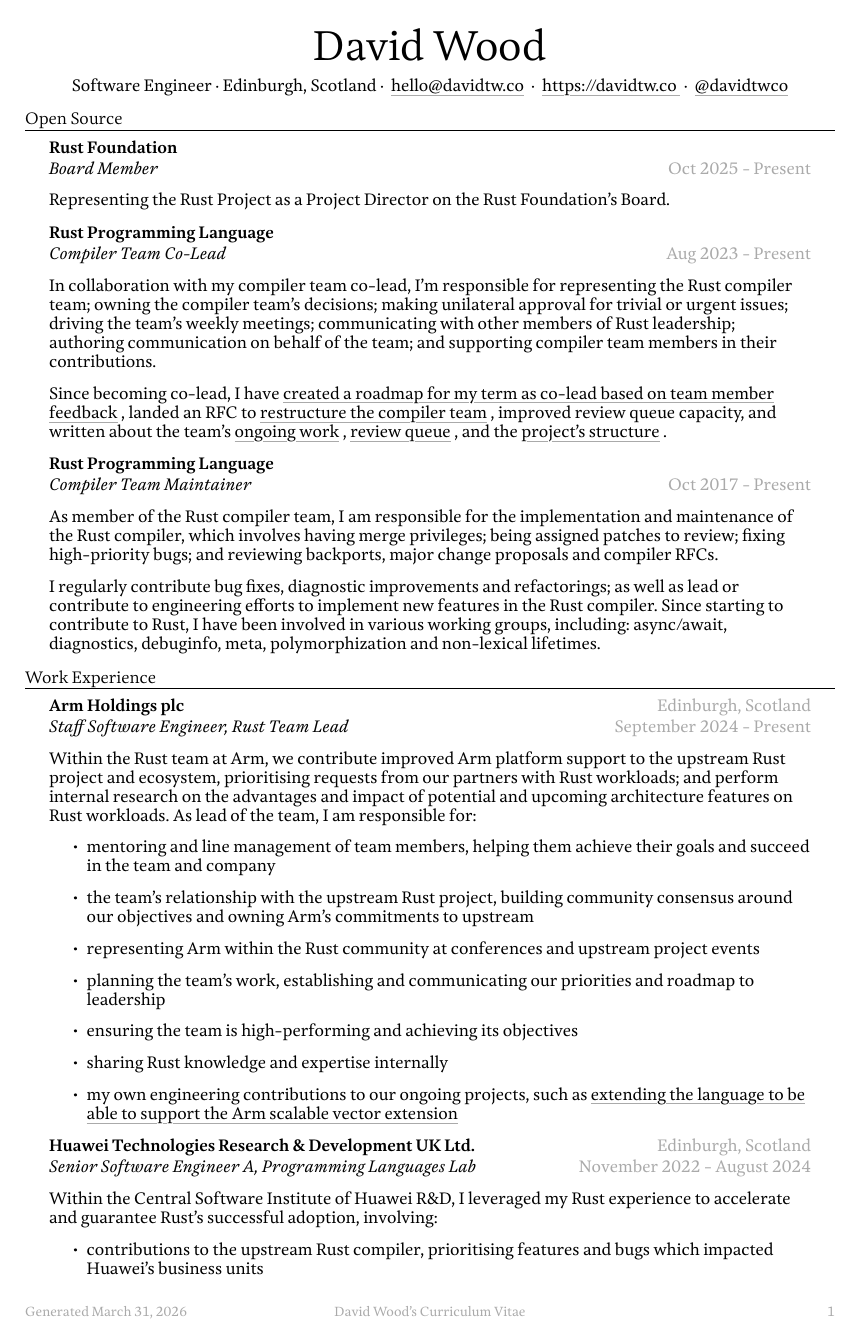
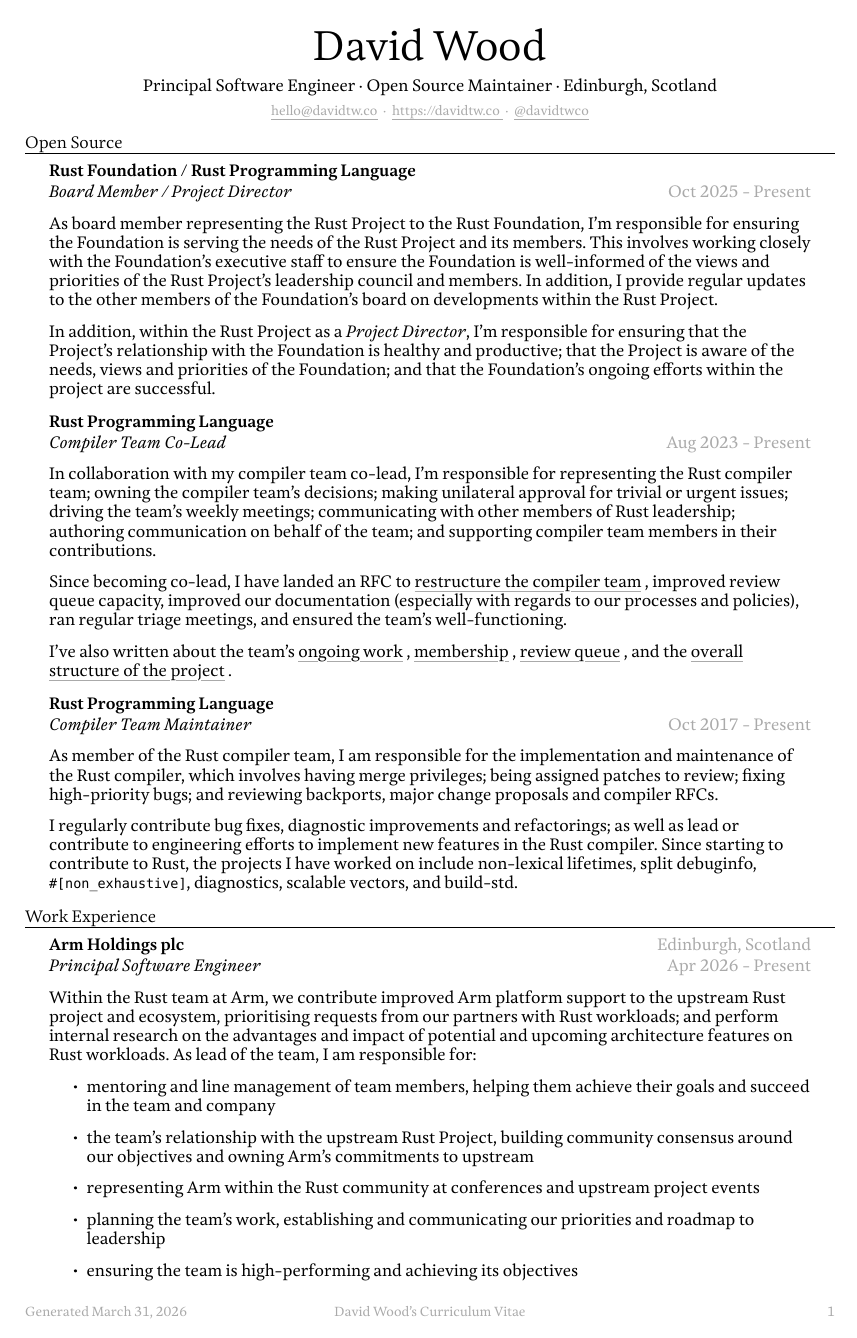
Before and after one commit to davidtwco/davidtwco, a Typst document (curriculum-vitae/curriculum-vitae.typ): page 1 of 2. Compiled offline with Typst 0.15.

Commit message:
update cv and descriptions

```diff
--- a/curriculum-vitae/curriculum-vitae.typ
+++ b/curriculum-vitae/curriculum-vitae.typ
@@ -102,8 +109,11 @@
 #title(
   name: name,
   subtitles: (
-    "Software Engineer",
+    "Principal Software Engineer",
+    "Open Source Maintainer",
     "Edinburgh, Scotland",
+  ),
+  contacts: (
     link("mailto:hello@davidtw.co")[hello#(sym.at)davidtw.co],
     link("https://davidtw.co")[https://davidtw.co],
     link("https://github.com/davidtwco")[#(sym.at)davidtwco],
@@ -112,12 +122,22 @@
 
 = Open Source
 #exp(
-  title: "Rust Foundation",
-  subtitle: "Board Member",
+  title: "Rust Foundation / Rust Programming Language",
+  subtitle: "Board Member / Project Director",
   location: "",
   period: "Oct 2025 - Present",
 )[
-  Representing the Rust Project as a Project Director on the Rust Foundation's Board.
+  As board member representing the Rust Project to the Rust Foundation, I'm responsible for
+  ensuring the Foundation is serving the needs of the Rust Project and its members. This involves
+  working closely with the Foundation's executive staff to ensure the Foundation is well-informed
+  of the views and priorities of the Rust Project's leadership council and members. In addition, I
+  provide regular updates to the other members of the Foundation's board on developments within the
+  Rust Project.
+
+  In addition, within the Rust Project as a _Project Director_, I'm responsible for ensuring that
+  the Project's relationship with the Foundation is healthy and productive; that the Project is
+  aware of the needs, views and priorities of the Foundation; and that the Foundation's ongoing
+  efforts within the project are successful.
 ]
 
 #exp(
@@ -132,5 +152,3 @@
   authoring communication on behalf of the team; and supporting compiler team members in their
   contributions.
 
-  Since becoming co-lead, I have #link("https://borrowed.dev/p/priorities-plans-and-backlogs")[
-  created a roadmap for my term as co-lead based on team member feedback], landed an RFC to
@@ -137 +156,5 @@
   #link("https://github.com/rust-lang/rfcs/pull/3599")[restructure the compiler team], improved
+  review queue capacity, improved our documentation (especially with regards to our processes and
+  policies), ran regular triage meetings, and ensured the team's well-functioning.
+
+  I've also written about the team's
@@ -142,3 +164,4 @@
+  #link("https://davidtw.co/posts/on-the-shape-of-the-rust-project")[overall structure of the project].
 ]
 
 #exp(
@@ -153,16 +176,16 @@
 
   I regularly contribute bug fixes, diagnostic improvements and refactorings; as well as lead or
   contribute to engineering efforts to implement new features in the Rust compiler. Since starting
-  to contribute to Rust, I have been involved in various working groups, including: async/await,
-  diagnostics, debuginfo, meta, polymorphization and non-lexical lifetimes.
+  to contribute to Rust, the projects I have worked on include non-lexical lifetimes, split
+  debuginfo, `#[non_exhaustive]`, diagnostics, scalable vectors, and build-std.
 ]
 
 = Work Experience
 #exp(
   title: "Arm Holdings plc",
-  subtitle: "Staff Software Engineer, Rust Team Lead",
+  subtitle: "Principal Software Engineer",
   location: "Edinburgh, Scotland",
-  period: "September 2024 - Present"
+  period: "Apr 2026 - Present"
 )[
   Within the Rust team at Arm, we contribute improved Arm platform support to the upstream Rust
   project and ecosystem, prioritising requests from our partners with Rust workloads; and perform
@@ -181,4 +204,3 @@
     [sharing Rust knowledge and expertise internally],
     [my own engineering contributions to our ongoing projects, such as
      #link("https://github.com/rust-lang/rfcs/pull/3729")[extending the language to be able to
-     support the Arm scalable vector extension]],
@@ -189,7 +219,7 @@
   title: "Huawei Technologies Research & Development UK Ltd.",
   subtitle: "Senior Software Engineer A, Programming Languages Lab",
   location: "Edinburgh, Scotland",
-  period: "November 2022 - August 2024"
+  period: "Nov 2022 - Aug 2024"
 )[
   Within the Central Software Institute of Huawei R&D, I leveraged my Rust experience to accelerate
   and guarantee Rust's successful adoption, involving:
@@ -200,4 +230,3 @@
     [directly working with internal customers to recognise Rust opportunities, advising and
      assisting teams adopting Rust, and identifying and prioritizing requirements for upstream
      contributions],
-    [supporting HQ colleagues in maintaining the internal toolchain],
```
Also changed, not shown: README.md, cv.pdf (deleted), curriculum-vitae/curriculum-vitae.typ (70 more changed lines), 2 other files.
